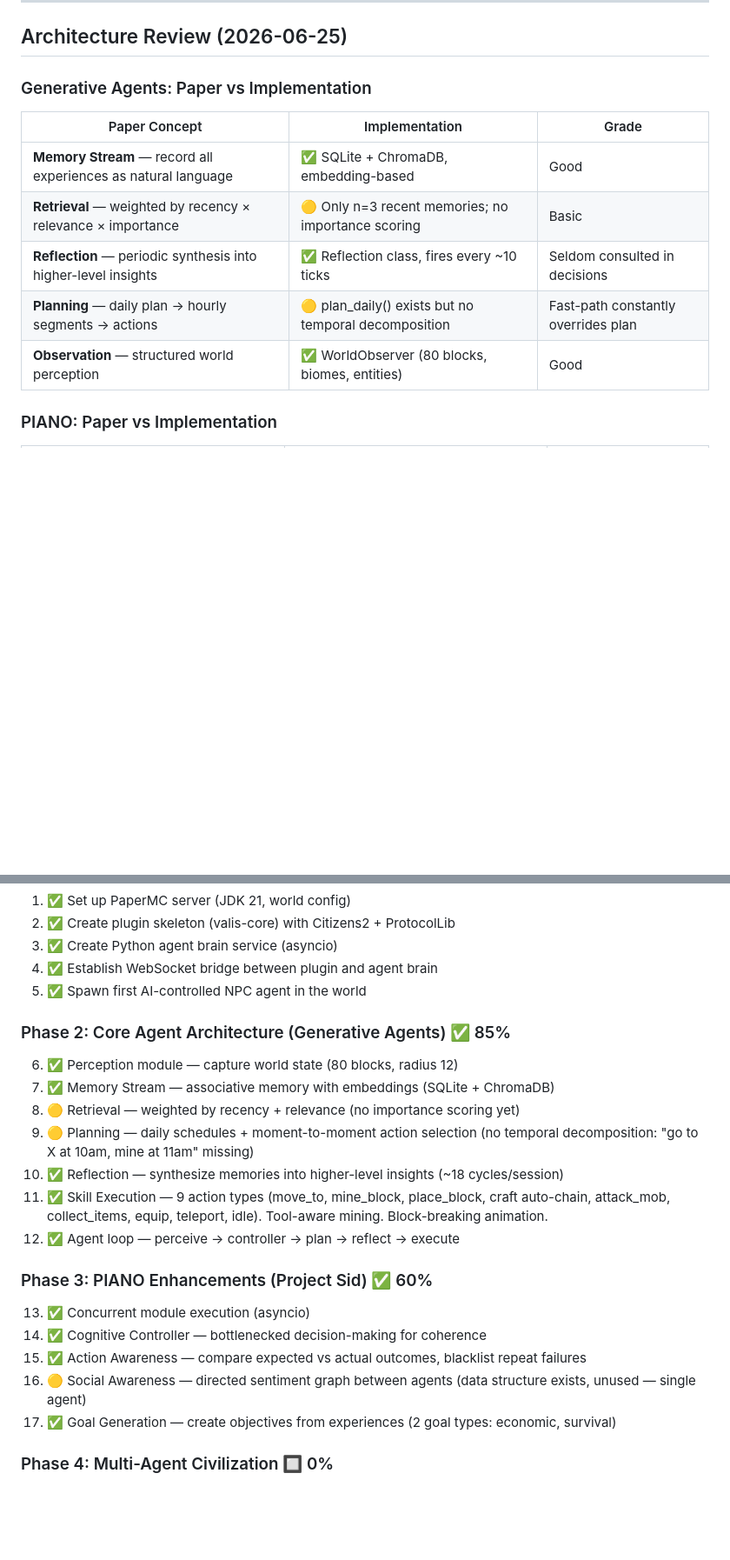
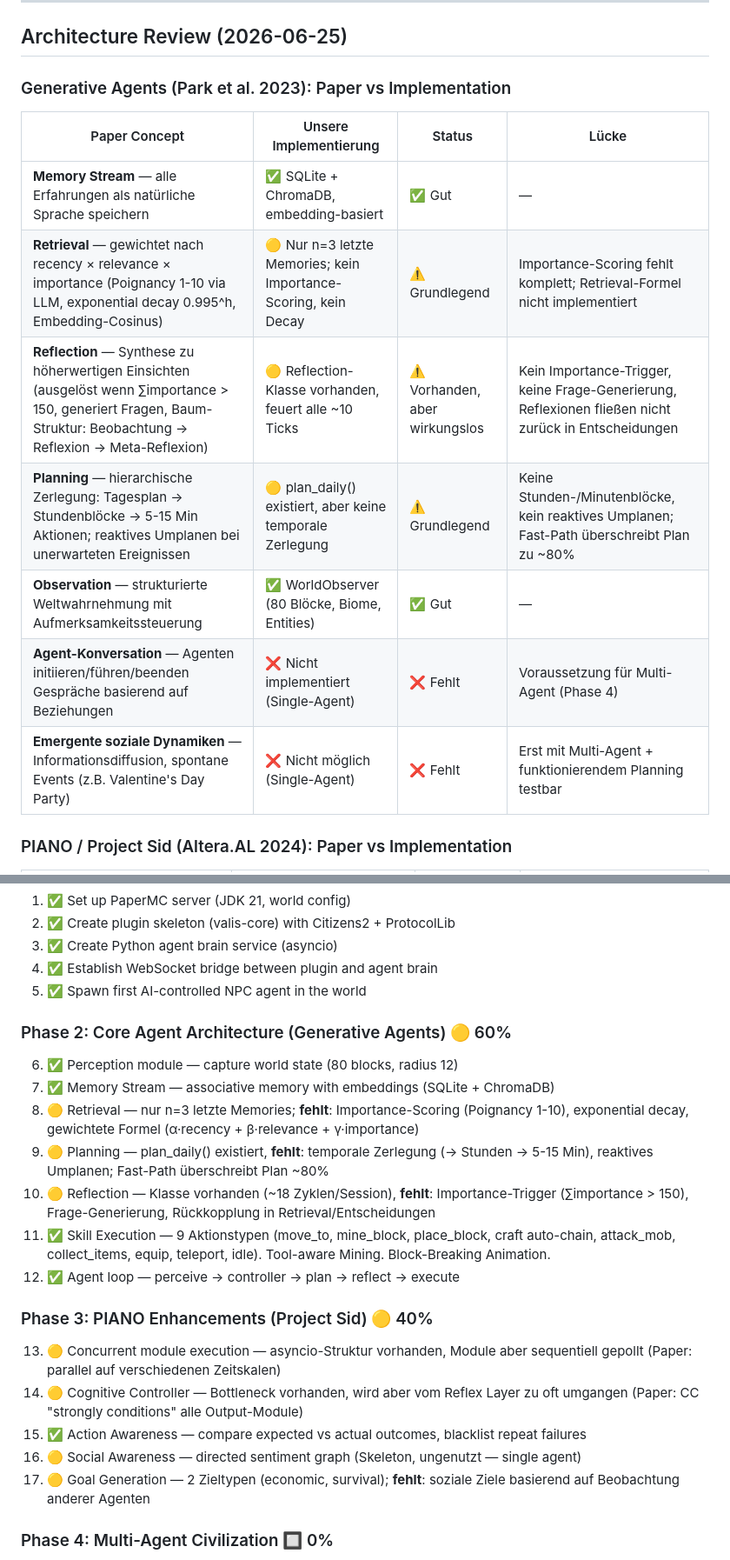
Before and after one commit to christophrus/minecraft-valis, a Markdown page: PLAN.md, 2 parts joined by grey strips. Shown at 87% size. Drawn GitHub-style; blank space fills up the shorter version.

```diff
--- a/PLAN.md
+++ b/PLAN.md
@@ -11,15 +11,17 @@
 
 ## Architecture Review (2026-06-25)
 
-### Generative Agents: Paper vs Implementation
+### Generative Agents (Park et al. 2023): Paper vs Implementation
 
-| Paper Concept | Implementation | Grade |
-|--------------|----------------|-------|
-| **Memory Stream** — record all experiences as natural language | ✅ SQLite + ChromaDB, embedding-based | Good |
-| **Retrieval** — weighted by recency × relevance × importance | 🟡 Only n=3 recent memories; no importance scoring | Basic |
-| **Reflection** — periodic synthesis into higher-level insights | ✅ Reflection class, fires every ~10 ticks | Seldom consulted in decisions |
-| **Planning** — daily plan → hourly segments → actions | 🟡 plan_daily() exists but no temporal decomposition | Fast-path constantly overrides plan |
-| **Observation** — structured world perception | ✅ WorldObserver (80 blocks, biomes, entities) | Good |
+| Paper Concept | Unsere Implementierung | Status | Lücke |
+|--------------|----------------------|--------|-------|
+| **Memory Stream** — alle Erfahrungen als natürliche Sprache speichern | ✅ SQLite + ChromaDB, embedding-basiert | ✅ Gut | — |
+| **Retrieval** — gewichtet nach recency × relevance × importance (Poignancy 1-10 via LLM, exponential decay 0.995^h, Embedding-Cosinus) | 🟡 Nur n=3 letzte Memories; kein Importance-Scoring, kein Decay | ⚠️ Grundlegend | Importance-Scoring fehlt komplett; Retrieval-Formel nicht implementiert |
+| **Reflection** — Synthese zu höherwertigen Einsichten (ausgelöst wenn ∑importance > 150, generiert Fragen, Baum-Struktur: Beobachtung → Reflexion → Meta-Reflexion) | 🟡 Reflection-Klasse vorhanden, feuert alle ~10 Ticks | ⚠️ Vorhanden, aber wirkungslos | Kein Importance-Trigger, keine Frage-Generierung, Reflexionen fließen nicht zurück in Entscheidungen |
+| **Planning** — hierarchische Zerlegung: Tagesplan → Stundenblöcke → 5-15 Min Aktionen; reaktives Umplanen bei unerwarteten Ereignissen | 🟡 plan_daily() existiert, aber keine temporale Zerlegung | ⚠️ Grundlegend | Keine Stunden-/Minutenblöcke, kein reaktives Umplanen; Fast-Path überschreibt Plan zu ~80% |
+| **Observation** — strukturierte Weltwahrnehmung mit Aufmerksamkeitssteuerung | ✅ WorldObserver (80 Blöcke, Biome, Entities) | ✅ Gut | — |
+| **Agent-Konversation** — Agenten initiieren/führen/beenden Gespräche basierend auf Beziehungen | ❌ Nicht implementiert (Single-Agent) | ❌ Fehlt | Voraussetzung für Multi-Agent (Phase 4) |
+| **Emergente soziale Dynamiken** — Informationsdiffusion, spontane Events (z.B. Valentine's Day Party) | ❌ Nicht möglich (Single-Agent) | ❌ Fehlt | Erst mit Multi-Agent + funktionierendem Planning testbar |
 
-### PIANO: Paper vs Implementation
+### PIANO / Project Sid (Altera.AL 2024): Paper vs Implementation
 
@@ -150,21 +174,21 @@ minecraft-valis/
 4. ✅ Establish WebSocket bridge between plugin and agent brain
 5. ✅ Spawn first AI-controlled NPC agent in the world
 
-### Phase 2: Core Agent Architecture (Generative Agents) ✅ 85%
+### Phase 2: Core Agent Architecture (Generative Agents) 🟡 60%
 6. ✅ Perception module — capture world state (80 blocks, radius 12)
 7. ✅ Memory Stream — associative memory with embeddings (SQLite + ChromaDB)
-8. 🟡 Retrieval — weighted by recency + relevance (no importance scoring yet)
-9. 🟡 Planning — daily schedules + moment-to-moment action selection (no temporal decomposition: "go to X at 10am, mine at 11am" missing)
-10. ✅ Reflection — synthesize memories into higher-level insights (~18 cycles/session)
-11. ✅ Skill Execution — 9 action types (move_to, mine_block, place_block, craft auto-chain, attack_mob, collect_items, equip, teleport, idle). Tool-aware mining. Block-breaking animation.
+8. 🟡 Retrieval — nur n=3 letzte Memories; **fehlt**: Importance-Scoring (Poignancy 1-10), exponential decay, gewichtete Formel (α·recency + β·relevance + γ·importance)
+9. 🟡 Planning — plan_daily() existiert, **fehlt**: temporale Zerlegung (→ Stunden → 5-15 Min), reaktives Umplanen; Fast-Path überschreibt Plan ~80%
+10. 🟡 Reflection — Klasse vorhanden (~18 Zyklen/Session), **fehlt**: Importance-Trigger (∑importance > 150), Frage-Generierung, Rückkopplung in Retrieval/Entscheidungen
+11. ✅ Skill Execution — 9 Aktionstypen (move_to, mine_block, place_block, craft auto-chain, attack_mob, collect_items, equip, teleport, idle). Tool-aware Mining. Block-Breaking Animation.
 12. ✅ Agent loop — perceive → controller → plan → reflect → execute
 
-### Phase 3: PIANO Enhancements (Project Sid) ✅ 60%
-13. ✅ Concurrent module execution (asyncio)
-14. ✅ Cognitive Controller — bottlenecked decision-making for coherence
+### Phase 3: PIANO Enhancements (Project Sid) 🟡 40%
+13. 🟡 Concurrent module execution — asyncio-Struktur vorhanden, Module aber sequentiell gepollt (Paper: parallel auf verschiedenen Zeitskalen)
+14. 🟡 Cognitive Controller — Bottleneck vorhanden, wird aber vom Reflex Layer zu oft umgangen (Paper: CC "strongly conditions" alle Output-Module)
 15. ✅ Action Awareness — compare expected vs actual outcomes, blacklist repeat failures
-16. 🟡 Social Awareness — directed sentiment graph between agents (data structure exists, unused — single agent)
-17. ✅ Goal Generation — create objectives from experiences (2 goal types: economic, survival)
+16. 🟡 Social Awareness — directed sentiment graph (Skeleton, ungenutzt — single agent)
+17. 🟡 Goal Generation — 2 Zieltypen (economic, survival); **fehlt**: soziale Ziele basierend auf Beobachtung anderer Agenten
 
 ### Phase 4: Multi-Agent Civilization 🔲 0%
 18. 🔲 Personality & Trait system
```
Also changed, not shown: other parts of PLAN.md (+40 -18 lines).
